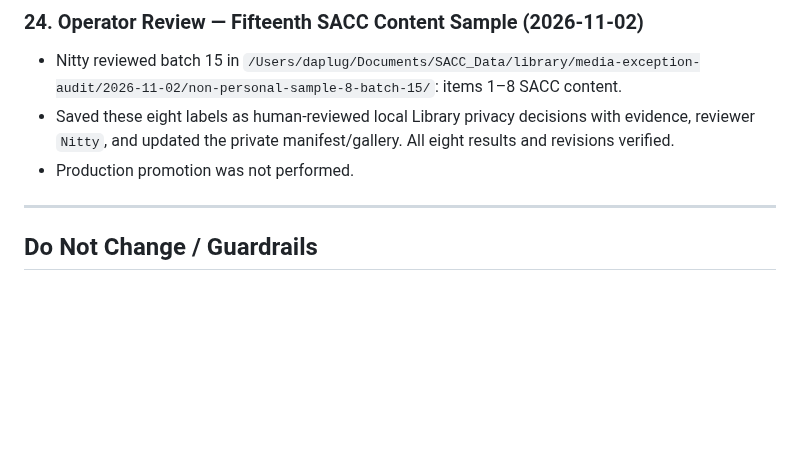
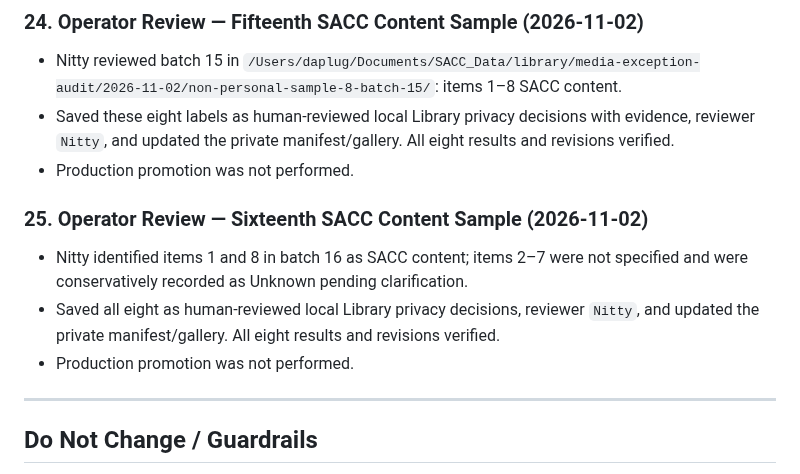
Before and after one commit to Ballinonabudget/SACC, a Markdown page: SACC_HANDOFF.md, the part around the change. GitHub-like rendering; blank space fills up the shorter version.

Commit message:
docs(handoff): record sixteenth SACC content audit batch [agent:codex]

```diff
--- a/SACC_HANDOFF.md
+++ b/SACC_HANDOFF.md
@@ -162,6 +162,11 @@
 - Saved these eight labels as human-reviewed local Library privacy decisions with evidence, reviewer `Nitty`, and updated the private manifest/gallery. All eight results and revisions verified.
 - Production promotion was not performed.
 
+### 25. Operator Review — Sixteenth SACC Content Sample (2026-11-02)
+- Nitty identified items 1 and 8 in batch 16 as SACC content; items 2–7 were not specified and were conservatively recorded as Unknown pending clarification.
+- Saved all eight as human-reviewed local Library privacy decisions, reviewer `Nitty`, and updated the private manifest/gallery. All eight results and revisions verified.
+- Production promotion was not performed.
+
 ---
 
 ## Do Not Change / Guardrails
```
